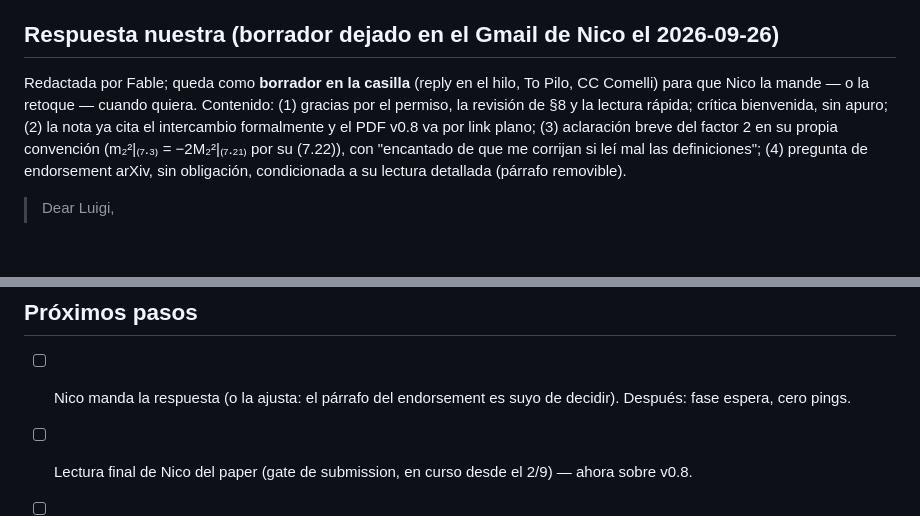
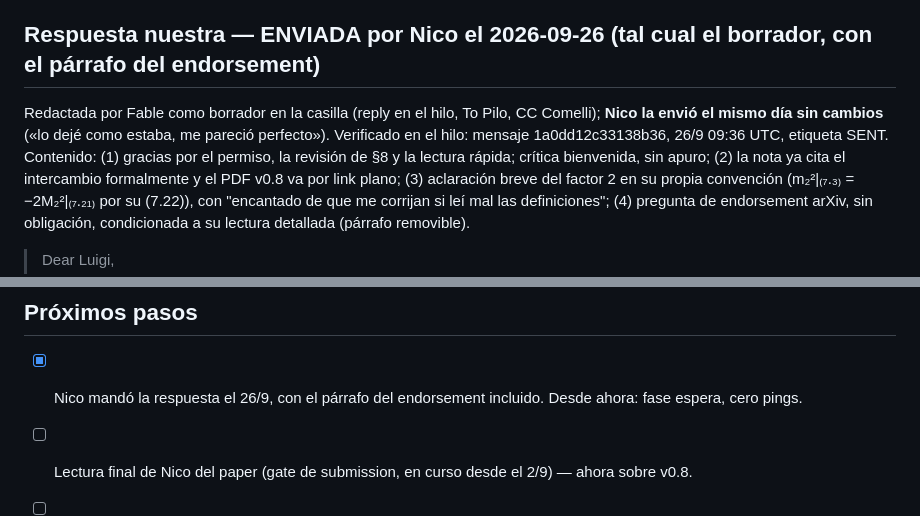
Before and after one commit to IrigoyenNicolas1991/ift-theory, a Markdown page: especulativo/campana-m2/RESPUESTA-PILO-2-2026-09-15.md, 2 parts joined by grey strips. Rendered like a GitHub page; blank space fills up the shorter version.

Commit message:
Respuesta a Pilo ENVIADA por Nico (26/9, tal cual el borrador, con el pedido de endorsement) — acta y README de la campaña al día
Verificado en el hilo de Gmail: msg 1a0dd12c33138b36, 26/9 09:36 UTC, To Pilo CC Comelli. Desde ahora fase espera, cero pings.

Co-Authored-By: Claude Fable 5.1 <noreply@anthropic.com>

```diff
--- a/especulativo/campana-m2/RESPUESTA-PILO-2-2026-09-15.md
+++ b/especulativo/campana-m2/RESPUESTA-PILO-2-2026-09-15.md
@@ -91,10 +91,12 @@ Pilo tiene razón en lo que dice, y lo que dice no discute lo nuestro:
   conviene, además, esperar los comentarios detallados de Pilo antes de
   someter — lector externo gratis del área, la crítica que el paper pide).
 
-## Respuesta nuestra (borrador dejado en el Gmail de Nico el 2026-09-26)
+## Respuesta nuestra — ENVIADA por Nico el 2026-09-26 (tal cual el borrador, con el párrafo del endorsement)
 
-Redactada por Fable; queda como **borrador en la casilla** (reply en el hilo,
-To Pilo, CC Comelli) para que Nico la mande — o la retoque — cuando quiera.
+Redactada por Fable como borrador en la casilla (reply en el hilo, To Pilo,
+CC Comelli); **Nico la envió el mismo día sin cambios** («lo dejé como estaba,
+me pareció perfecto»). Verificado en el hilo: mensaje 1a0dd12c33138b36,
+26/9 09:36 UTC, etiqueta SENT.
 Contenido: (1) gracias por el permiso, la revisión de §8 y la lectura rápida;
 crítica bienvenida, sin apuro; (2) la nota ya cita el intercambio formalmente
 y el PDF v0.8 va por link plano; (3) aclaración breve del factor 2 en su
@@ -143,8 +145,8 @@ removible).
 
 ## Próximos pasos
 
-- [ ] Nico manda la respuesta (o la ajusta: el párrafo del endorsement es
-      suyo de decidir). Después: fase espera, cero pings.
+- [x] Nico mandó la respuesta el 26/9, con el párrafo del endorsement incluido.
+      Desde ahora: fase espera, cero pings.
 - [ ] Lectura final de Nico del paper (gate de submission, en curso desde el
       2/9) — ahora sobre v0.8.
 - [ ] Si Pilo comenta la nota en detalle → procesar CON Nico (oro puro);
```
Also changed, not shown: especulativo/campana-m2/README.md (+3 -1 lines).
